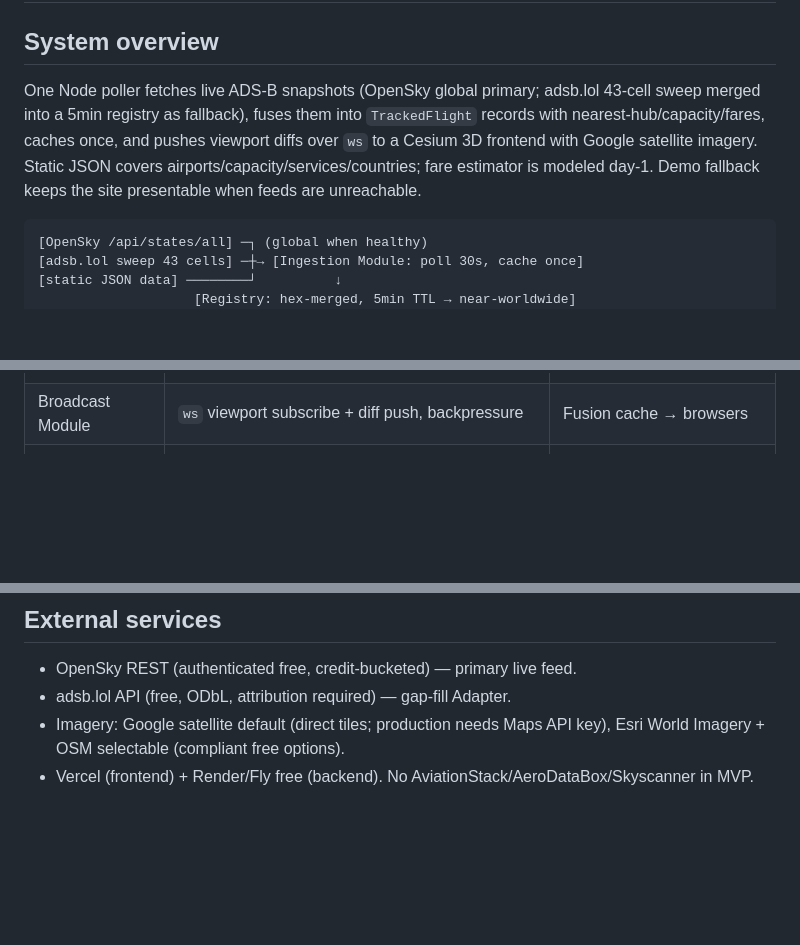
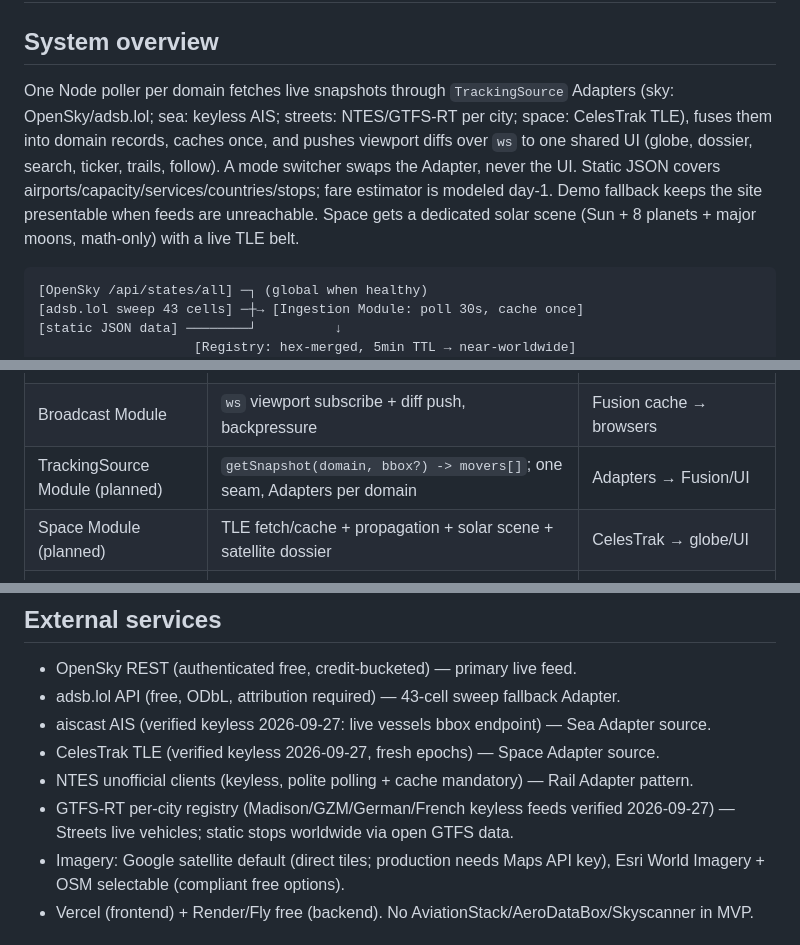
Before and after one commit to sd967967-ship-it/PROJECT2, a Markdown page: docs/HLD.md, 3 parts joined by grey strips. GitHub-like rendering; blank space fills up the shorter version.

Commit message:
auto-sync: XAIOMIULTRA 2026-09-27 04:35:28

````diff
--- a/docs/HLD.md
+++ b/docs/HLD.md
@@ -1,7 +1,7 @@
 # High-Level Design
 
 ## System overview
-One Node poller fetches live ADS-B snapshots (OpenSky global primary; adsb.lol 43-cell sweep merged into a 5min registry as fallback), fuses them into `TrackedFlight` records with nearest-hub/capacity/fares, caches once, and pushes viewport diffs over `ws` to a Cesium 3D frontend with Google satellite imagery. Static JSON covers airports/capacity/services/countries; fare estimator is modeled day-1. Demo fallback keeps the site presentable when feeds are unreachable.
+One Node poller per domain fetches live snapshots through `TrackingSource` Adapters (sky: OpenSky/adsb.lol; sea: keyless AIS; streets: NTES/GTFS-RT per city; space: CelesTrak TLE), fuses them into domain records, caches once, and pushes viewport diffs over `ws` to one shared UI (globe, dossier, search, ticker, trails, follow). A mode switcher swaps the Adapter, never the UI. Static JSON covers airports/capacity/services/countries/stops; fare estimator is modeled day-1. Demo fallback keeps the site presentable when feeds are unreachable. Space gets a dedicated solar scene (Sun + 8 planets + major moons, math-only) with a live TLE belt.
 
 ```
 [OpenSky /api/states/all] ─┐ (global when healthy)
@@ -25,6 +25,8 @@ One Node poller fetches live ADS-B snapshots (OpenSky global primary; adsb.lol 4
 | Pricing Module | Modeled fare avg/min/max per class + confidence | Fusion (distance) → detail payload |
 | Services Module | Airline → wifi/meals/baggage/entertainment | Detail payload |
 | Broadcast Module | `ws` viewport subscribe + diff push, backpressure | Fusion cache → browsers |
+| TrackingSource Module (planned) | `getSnapshot(domain, bbox?) -> movers[]`; one seam, Adapters per domain | Adapters → Fusion/UI |
+| Space Module (planned) | TLE fetch/cache + propagation + solar scene + satellite dossier | CelesTrak → globe/UI |
 | Frontend (`public/`) | Cesium globe w/ automatic Leaflet 2D fallback, dossier, search, ticker | Broadcast + detail API only (never feeds directly) |
 | Collector (later) | Daily quote sampling → real fare avgs | Pricing DB → Pricing Module |
 
@@ -34,7 +36,11 @@ One Node poller fetches live ADS-B snapshots (OpenSky global primary; adsb.lol 4
 
 ## External services
 - OpenSky REST (authenticated free, credit-bucketed) — primary live feed.
-- adsb.lol API (free, ODbL, attribution required) — gap-fill Adapter.
+- adsb.lol API (free, ODbL, attribution required) — 43-cell sweep fallback Adapter.
+- aiscast AIS (verified keyless 2026-09-27: live vessels bbox endpoint) — Sea Adapter source.
+- CelesTrak TLE (verified keyless 2026-09-27, fresh epochs) — Space Adapter source.
+- NTES unofficial clients (keyless, polite polling + cache mandatory) — Rail Adapter pattern.
+- GTFS-RT per-city registry (Madison/GZM/German/French keyless feeds verified 2026-09-27) — Streets live vehicles; static stops worldwide via open GTFS data.
 - Imagery: Google satellite default (direct tiles; production needs Maps API key), Esri World Imagery + OSM selectable (compliant free options).
 - Vercel (frontend) + Render/Fly free (backend). No AviationStack/AeroDataBox/Skyscanner in MVP.
 
````
